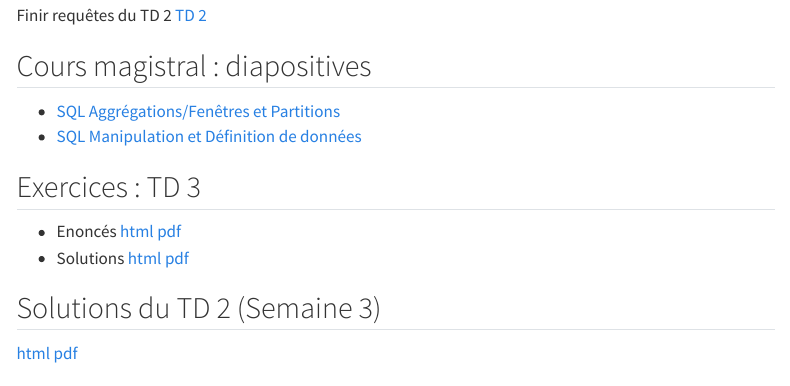
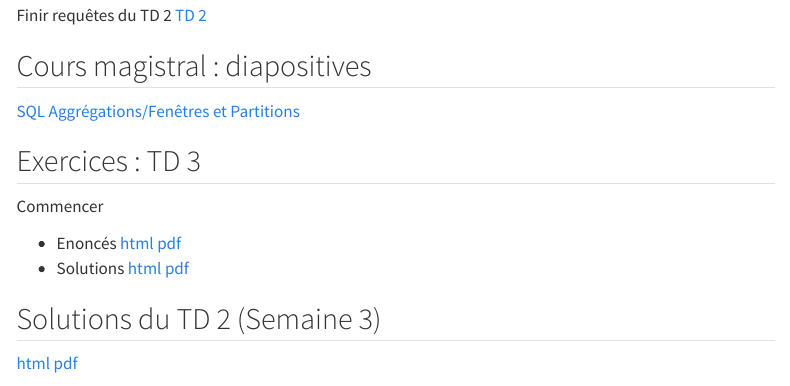
Before and after one commit to cristina-sirangelo/MA15Y030, a Quarto document (weeks/week-4.qmd): the page in a window 1100 px wide, from 360 px down. Rendered offline with R 4.5, knitr and Pandoc in place of Quarto, with nearby package versions; menus at the side of the page are left out.

Commit message:
Update week-4.qmd

```diff
--- a/weeks/week-4.qmd
+++ b/weeks/week-4.qmd
@@ -20,10 +20,11 @@ Finir requêtes du TD 2 [TD 2](/workshops/td2.html)
 
 ## Cours magistral : diapositives
 
-- [SQL Aggrégations/Fenêtres et Partitions](/slides/SQL_3.html)
-- [SQL Manipulation et Définition de données](/slides/LDD_0.html)
+[SQL Aggrégations/Fenêtres et Partitions](/slides/SQL_3.html)
 
 ## Exercices : TD 3
+
+Commencer
 
 - Enoncés [html](/workshops/td3.html)  [pdf](/workshops/td3.pdf)
 - Solutions [html](/solutions/td3.html)  [pdf](/solutions/td3.pdf)
```
Also changed, not shown: weeks/week-4.qmd (1 more changed lines).
